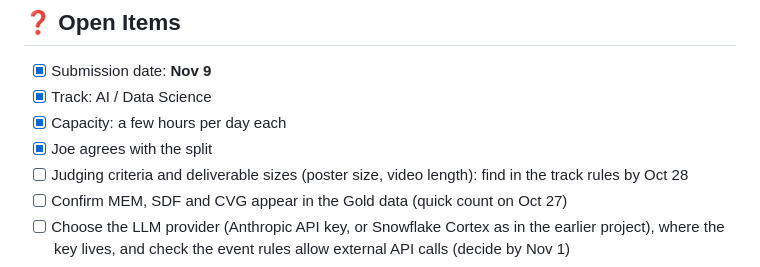
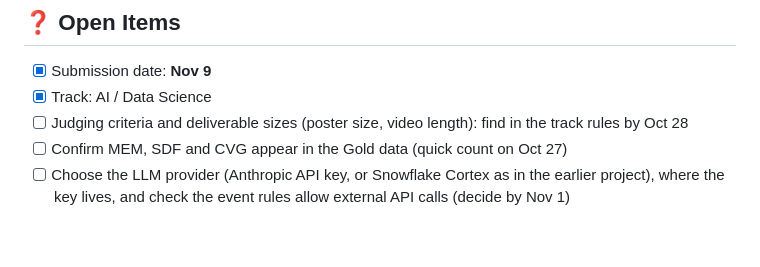
Before and after one commit to JoeDoan/HyperLogistic_Stream, a Markdown page: docs/Phase 2/ENHANCED_IMPLEMENTATION_PLAN_STREAM.md, the part around the change. GitHub-like rendering; blank space fills up the shorter version.

```diff
--- a/docs/Phase 2/ENHANCED_IMPLEMENTATION_PLAN_STREAM.md
+++ b/docs/Phase 2/ENHANCED_IMPLEMENTATION_PLAN_STREAM.md
@@ -715,8 +715,6 @@ If you fall behind, cut from the top down. Never cut the protected items.
 
 - [x] Submission date: **Nov 9**
 - [x] Track: AI / Data Science
-- [x] Capacity: a few hours per day each
-- [x] Joe agrees with the split
 - [ ] Judging criteria and deliverable sizes (poster size, video length): find in the track rules by Oct 28
 - [ ] Confirm MEM, SDF and CVG appear in the Gold data (quick count on Oct 27)
 - [ ] Choose the LLM provider (Anthropic API key, or Snowflake Cortex as in the earlier project), where the key lives, and check the event rules allow external API calls (decide by Nov 1)
```
